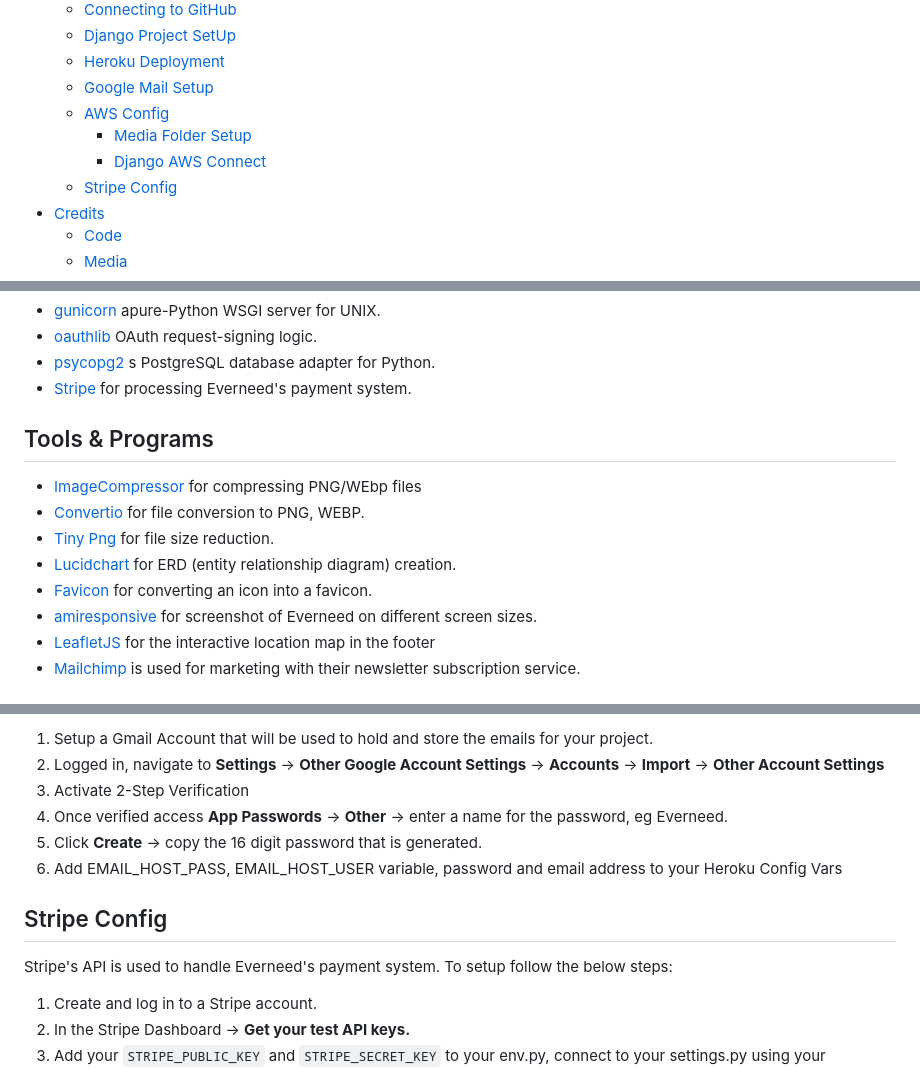
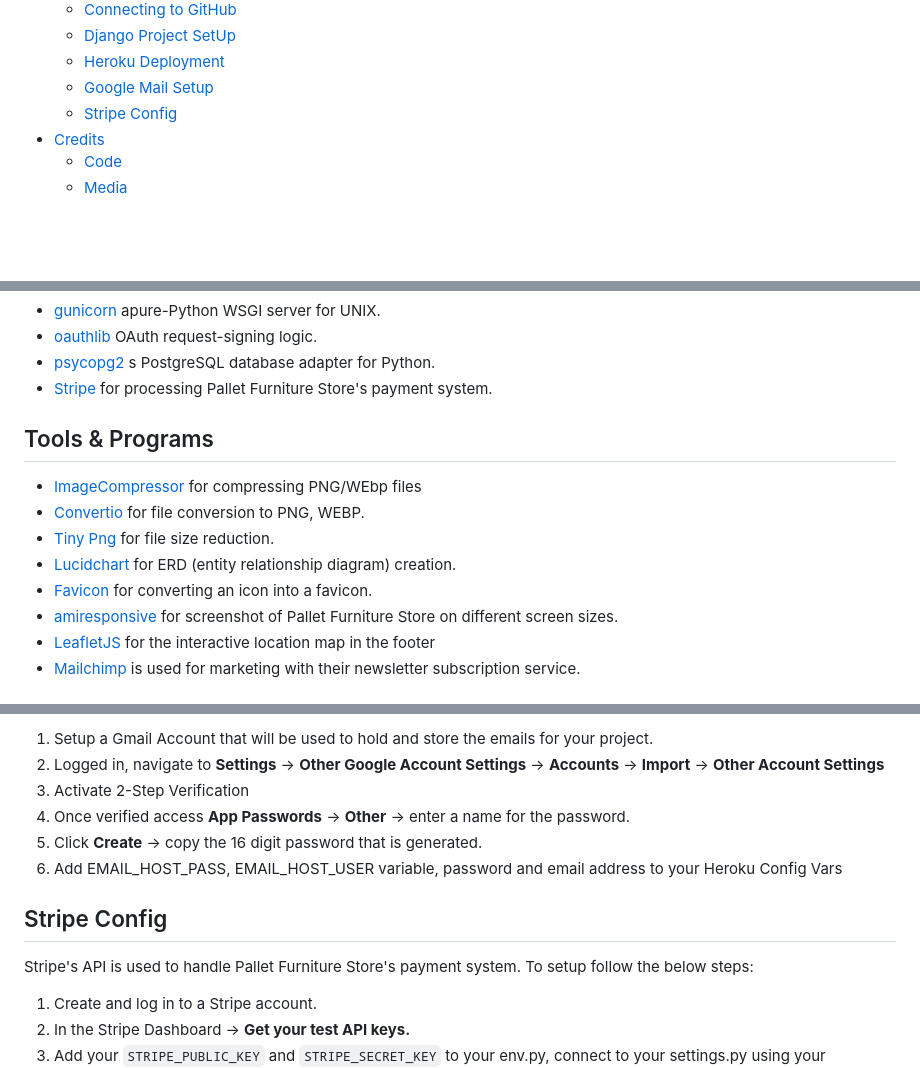
Before and after one commit to petermcloughlin/pallet_furniture_store, a Markdown page: README.md, 3 parts joined by grey strips. Rendered like a GitHub page; blank space fills up the shorter version.

```diff
--- a/README.md
+++ b/README.md
@@ -60,9 +60,6 @@ For full Admin access to Django Admin panel with relevant sign-in credentials: [
   - [Django Project SetUp](#django-project-setup)
   - [Heroku Deployment](#heroku-deployment)
   - [Google Mail Setup](#google-mail-setup)
-  - [AWS Config](#aws-config)
-    - [Media Folder Setup](#media-folder-setup)
-    - [Django AWS Connect](#django-aws-connect)
   - [Stripe Config](#stripe-config)
 - [Credits](#credits)
   - [Code](#code)
@@ -488,7 +484,7 @@ Libraries and frameworks used were dictated by the 'Boutique Ado' walkthrough fr
 - [gunicorn](https://docs.djangoproject.com/en/4.2/howto/deployment/wsgi/gunicorn/) apure-Python WSGI server for UNIX.
 - [oauthlib](https://pypi.org/project/oauthlib/) OAuth request-signing logic.
 - [psycopg2](https://pypi.org/project/psycopg2/) s PostgreSQL database adapter for Python.
-- [Stripe](https://stripe.com/en-ie) for processing Everneed's payment system.
+- [Stripe](https://stripe.com/en-ie) for processing Pallet Furniture Store's payment system.
 
 ## Tools & Programs
 - [ImageCompressor](https://imagecompressor.com/) for compressing PNG/WEbp files
@@ -496,7 +492,7 @@ Libraries and frameworks used were dictated by the 'Boutique Ado' walkthrough fr
 - [Tiny Png](https://tinypng.com/) for file size reduction.
 - [Lucidchart](https://www.lucidchart.com/pages) for ERD (entity relationship diagram) creation.
 - [Favicon](https://favicon.io/) for converting an icon into a favicon.
-- [amiresponsive](https://ui.dev/amiresponsive) for screenshot of Everneed on different screen sizes.
+- [amiresponsive](https://ui.dev/amiresponsive) for screenshot of Pallet Furniture Store on different screen sizes.
 - [LeafletJS](https://leafletjs.com/index.html) for the interactive location map in the footer
 - [Mailchimp](https://mailchimp.com/) is used for marketing with their newsletter subscription service.
 
@@ -969,13 +965,13 @@ To start the deployment process, please follow the below steps:
 1. Setup a Gmail Account that will be used to hold and store the emails for your project.
 2. Logged in, navigate to **Settings** -> **Other Google Account Settings** -> **Accounts** -> **Import** -> **Other Account Settings**
 3. Activate 2-Step Verification
-4. Once verified access **App Passwords** -> **Other** -> enter a name for the password, eg Everneed.
+4. Once verified access **App Passwords** -> **Other** -> enter a name for the password.
 5. Click **Create** -> copy the 16 digit password that is generated.
 6. Add EMAIL_HOST_PASS, EMAIL_HOST_USER variable, password and email address to your Heroku Config Vars
 
 ## Stripe Config
 
-Stripe's API is used to handle Everneed's payment system. To setup follow the below steps:
+Stripe's API is used to handle Pallet Furniture Store's payment system. To setup follow the below steps:
 
 1. Create and log in to a Stripe account.
 2. In the Stripe Dashboard -> **Get your test API keys.**
```
Also changed, not shown: other parts of README.md (+4 -5 lines).
